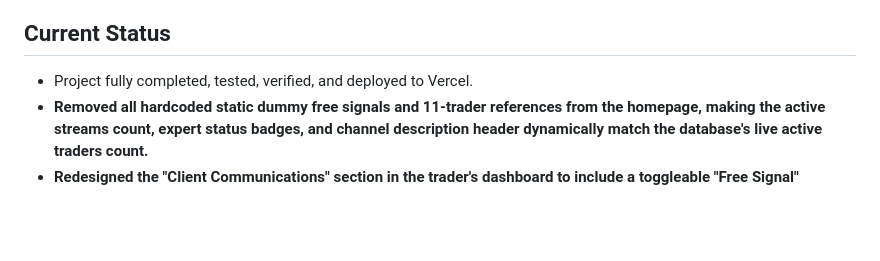
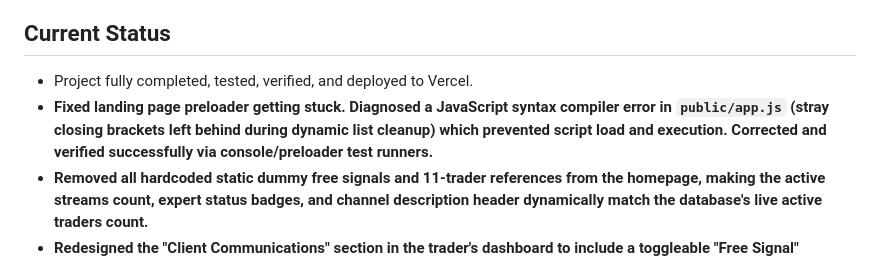
Before and after one commit to sahil250303/Saudaa, a Markdown page: STATE.md, the part around the change. Rendered like a GitHub page; blank space fills up the shorter version.

Commit message:
docs: update STATE.md to reflect preloader script syntax fix

```diff
--- a/STATE.md
+++ b/STATE.md
@@ -2,6 +2,7 @@
 
 ## Current Status
 - Project fully completed, tested, verified, and deployed to Vercel.
+- **Fixed landing page preloader getting stuck. Diagnosed a JavaScript syntax compiler error in `public/app.js` (stray closing brackets left behind during dynamic list cleanup) which prevented script load and execution. Corrected and verified successfully via console/preloader test runners.**
 - **Removed all hardcoded static dummy free signals and 11-trader references from the homepage, making the active streams count, expert status badges, and channel description header dynamically match the database's live active traders count.**
 - **Redesigned the "Client Communications" section in the trader's dashboard to include a toggleable "Free Signal" broadcasting tab allowing traders to post up to 3 free signals per calendar day, strictly enforced server-side, and dynamically populated in the public `#free-signals` lounge feed on the homepage.**
 - **Purged all dummy user accounts, traders, signals, chat logs, and payments from the primary database, and refactored automated Playwright verification scripts to dynamically seed and restore test credentials at runtime so they execute successfully without leaving residual data.**
```
